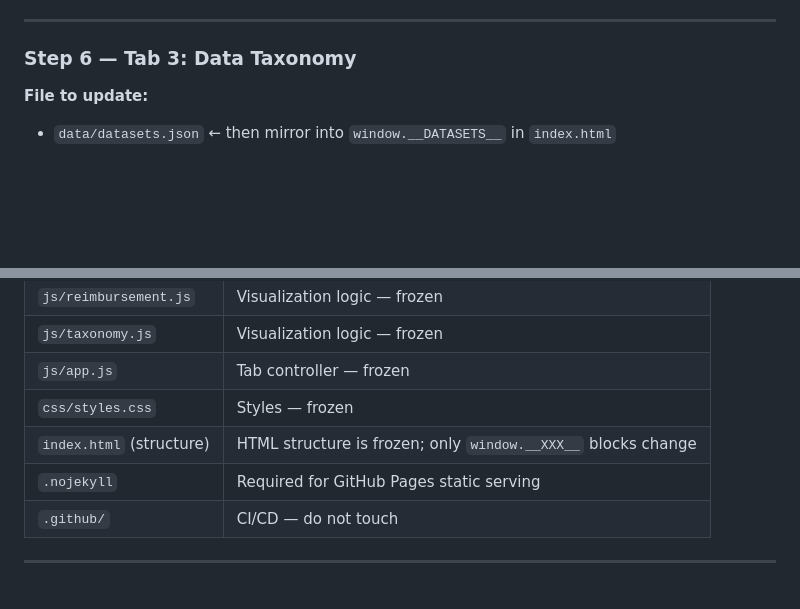
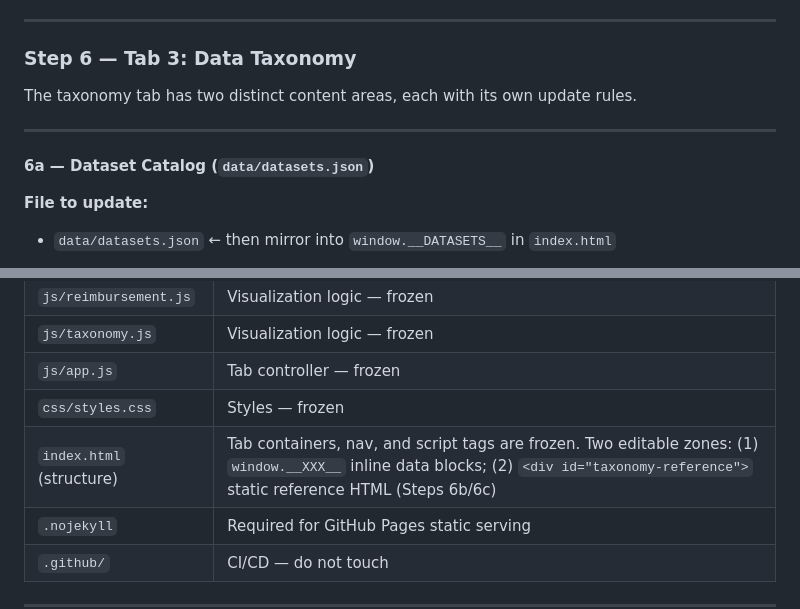
Before and after one commit to CORPUZ-2024/healthcare_topics_analytical_stacks, a Markdown page: CLAUDE.md, 2 parts joined by grey strips. GitHub-like rendering; blank space fills up the shorter version.

```diff
--- a/CLAUDE.md
+++ b/CLAUDE.md
@@ -198,6 +198,12 @@ Always maintain exactly **6 shifts**, ranked 1–6 by urgency. Keep at least 2 e
 
 ### Step 6 — Tab 3: Data Taxonomy
 
+The taxonomy tab has two distinct content areas, each with its own update rules.
+
+---
+
+#### 6a — Dataset Catalog (`data/datasets.json`)
+
 **File to update:**
 - `data/datasets.json` ← then mirror into `window.__DATASETS__` in `index.html`
 
@@ -291,7 +340,7 @@ git push origin master
 | `js/taxonomy.js` | Visualization logic — frozen |
 | `js/app.js` | Tab controller — frozen |
 | `css/styles.css` | Styles — frozen |
-| `index.html` (structure) | HTML structure is frozen; only `window.__XXX__` blocks change |
+| `index.html` (structure) | Tab containers, nav, and script tags are frozen. Two editable zones: (1) `window.__XXX__` inline data blocks; (2) `<div id="taxonomy-reference">` static reference HTML (Steps 6b/6c) |
 | `.nojekyll` | Required for GitHub Pages static serving |
 | `.github/` | CI/CD — do not touch |
 
```
Also changed, not shown: other parts of CLAUDE.md (+44 -1 lines).
